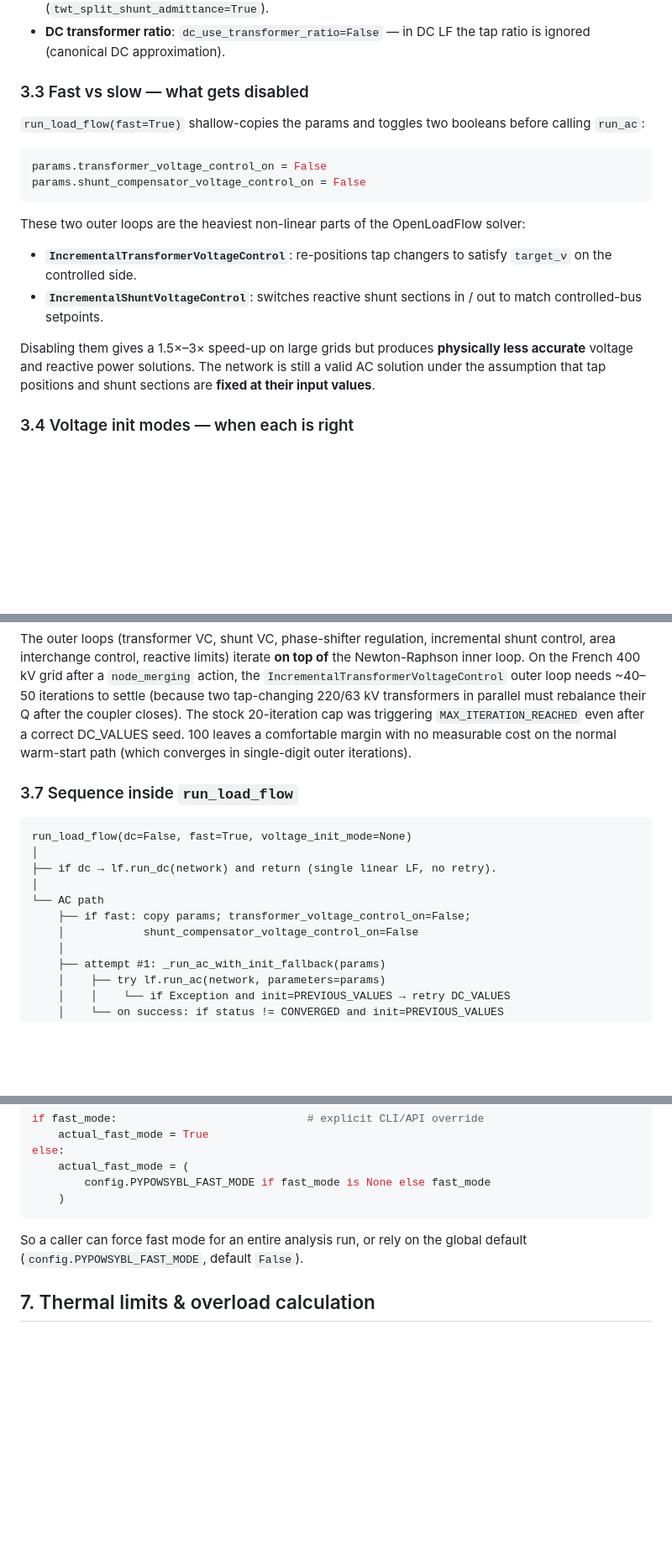
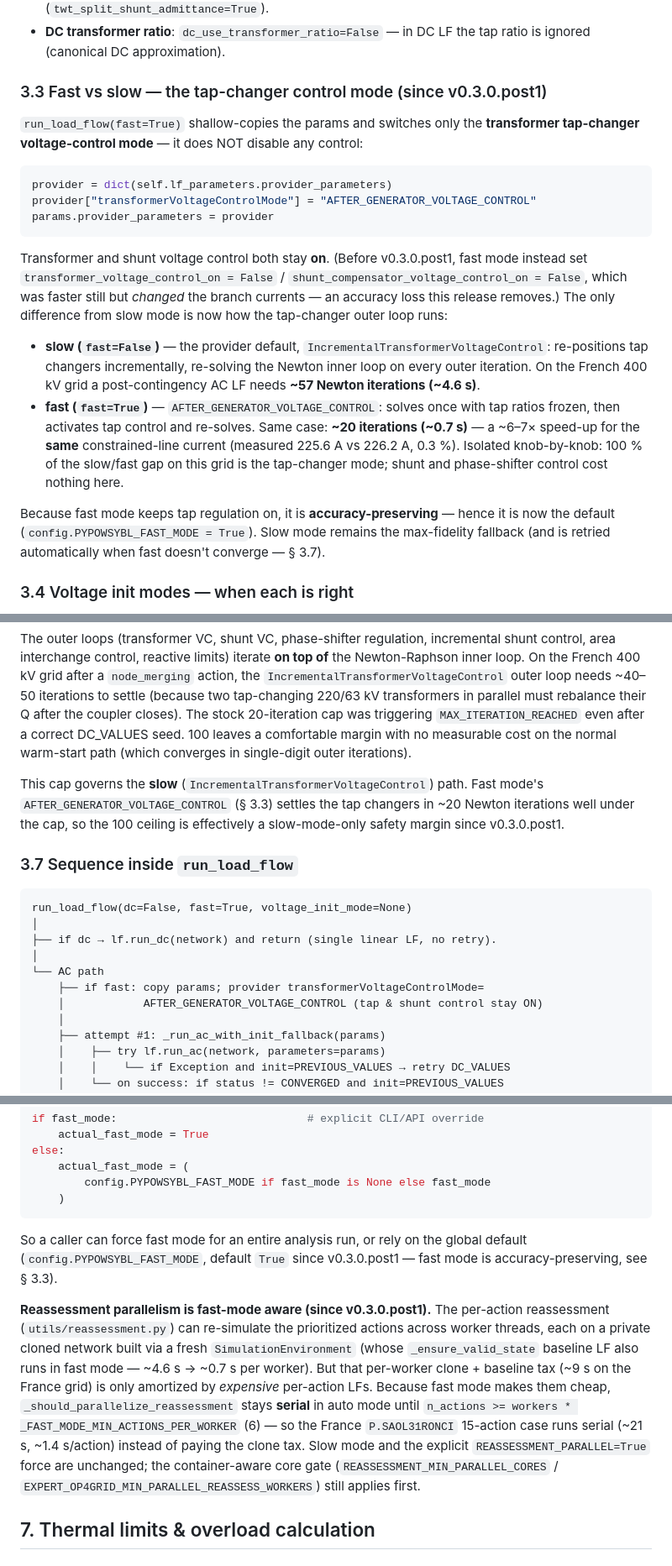
Before and after one commit to marota/Expert_op4grid_recommender, a Markdown page: docs/architecture/simulation-pipeline.md, 3 parts joined by grey strips. Shown at 84% size. Rendered like a GitHub page; blank space fills up the shorter version.

Commit message:
docs: fast mode = AFTER_GENERATOR tap control (simulation-pipeline + README)
Update the backend-simulation docs to match the v0.3.0.post1 redefinition:
fast mode keeps transformer/shunt voltage control ON and only switches the
tap-changer outer loop to AFTER_GENERATOR_VOLTAGE_CONTROL (same currents,
~6-7x fewer iters) instead of disabling control. Also: PYPOWSYBL_FAST_MODE
default now True, _ensure_valid_state runs fast, and the fast-mode-aware
reassessment serial gate. Historical (pre-0.3.0.post1) behaviour noted inline.

- docs/architecture/simulation-pipeline.md: §3.1 knob table, §3.3 rewrite,
  §3.6 cap note, §3.7 sequence, §6 default + reassessment-gate note,
  §9 cheat-sheet, §10 cross-refs.
- README.md: "Fast simulation mode" note.

Co-Authored-By: Claude Opus 4.8 <noreply@anthropic.com>
Signed-off-by: Antoine Marot <amarot91@gmail.com>

````diff
--- a/docs/architecture/simulation-pipeline.md
+++ b/docs/architecture/simulation-pipeline.md
@@ -148,28 +148,40 @@ Hypotheses baked in:
 - **DC transformer ratio**: `dc_use_transformer_ratio=False` — in DC LF
   the tap ratio is ignored (canonical DC approximation).
 
-### 3.3 Fast vs slow — what gets disabled
+### 3.3 Fast vs slow — the tap-changer control mode (since v0.3.0.post1)
 
-`run_load_flow(fast=True)` shallow-copies the params and toggles two
-booleans before calling `run_ac`:
+`run_load_flow(fast=True)` shallow-copies the params and switches only the
+**transformer tap-changer voltage-control mode** — it does NOT disable any
+control:
 
 ```python
-params.transformer_voltage_control_on = False
-params.shunt_compensator_voltage_control_on = False
+provider = dict(self.lf_parameters.provider_parameters)
+provider["transformerVoltageControlMode"] = "AFTER_GENERATOR_VOLTAGE_CONTROL"
+params.provider_parameters = provider
 ```
 
-These two outer loops are the heaviest non-linear parts of the OpenLoadFlow
-solver:
+Transformer and shunt voltage control both stay **on**. (Before v0.3.0.post1,
+fast mode instead set `transformer_voltage_control_on = False` /
+`shunt_compensator_voltage_control_on = False`, which was faster still but
+*changed* the branch currents — an accuracy loss this release removes.) The
+only difference from slow mode is now how the tap-changer outer loop runs:
 
-- **`IncrementalTransformerVoltageControl`**: re-positions tap changers
-  to satisfy `target_v` on the controlled side.
-- **`IncrementalShuntVoltageControl`**: switches reactive shunt sections
-  in / out to match controlled-bus setpoints.
+- **slow (`fast=False`)** — the provider default,
+  `IncrementalTransformerVoltageControl`: re-positions tap changers
+  incrementally, re-solving the Newton inner loop on every outer iteration. On
+  the French 400 kV grid a post-contingency AC LF needs **~57 Newton
+  iterations (~4.6 s)**.
+- **fast (`fast=True`)** — `AFTER_GENERATOR_VOLTAGE_CONTROL`: solves once with
+  tap ratios frozen, then activates tap control and re-solves. Same case:
+  **~20 iterations (~0.7 s)** — a ~6–7× speed-up for the **same**
+  constrained-line current (measured 225.6 A vs 226.2 A, 0.3 %). Isolated
+  knob-by-knob: 100 % of the slow/fast gap on this grid is the tap-changer
+  mode; shunt and phase-shifter control cost nothing here.
 
-Disabling them gives a 1.5×–3× speed-up on large grids but produces
-**physically less accurate** voltage and reactive power solutions. The
-network is still a valid AC solution under the assumption that tap
-positions and shunt sections are **fixed at their input values**.
+Because fast mode keeps tap regulation on, it is **accuracy-preserving** — hence
+it is now the default (`config.PYPOWSYBL_FAST_MODE = True`). Slow mode remains
+the max-fidelity fallback (and is retried automatically when fast doesn't
+converge — § 3.7).
 
 ### 3.4 Voltage init modes — when each is right
 
@@ -228,6 +240,11 @@ correct DC_VALUES seed. 100 leaves a comfortable margin with no
 measurable cost on the normal warm-start path (which converges in
 single-digit outer iterations).
 
+This cap governs the **slow** (`IncrementalTransformerVoltageControl`) path.
+Fast mode's `AFTER_GENERATOR_VOLTAGE_CONTROL` (§ 3.3) settles the tap changers
+in ~20 Newton iterations well under the cap, so the 100 ceiling is effectively
+a slow-mode-only safety margin since v0.3.0.post1.
+
 ### 3.7 Sequence inside `run_load_flow`
 
 ```text
@@ -236,8 +253,8 @@ run_load_flow(dc=False, fast=True, voltage_init_mode=None)
 ├── if dc → lf.run_dc(network) and return (single linear LF, no retry).
 │
 └── AC path
-    ├── if fast: copy params; transformer_voltage_control_on=False;
-    │            shunt_compensator_voltage_control_on=False
+    ├── if fast: copy params; provider transformerVoltageControlMode=
+    │            AFTER_GENERATOR_VOLTAGE_CONTROL (tap & shunt control stay ON)
     │
     ├── attempt #1: _run_ac_with_init_fallback(params)
     │    ├── try lf.run_ac(network, parameters=params)
@@ -400,7 +417,22 @@ else:
 ```
 
 So a caller can force fast mode for an entire analysis run, or rely
-on the global default (`config.PYPOWSYBL_FAST_MODE`, default `False`).
+on the global default (`config.PYPOWSYBL_FAST_MODE`, default `True` since
+v0.3.0.post1 — fast mode is accuracy-preserving, see § 3.3).
+
+**Reassessment parallelism is fast-mode aware (since v0.3.0.post1).** The
+per-action reassessment (`utils/reassessment.py`) can re-simulate the
+prioritized actions across worker threads, each on a private cloned network
+built via a fresh `SimulationEnvironment` (whose `_ensure_valid_state` baseline
+LF also runs in fast mode — ~4.6 s → ~0.7 s per worker). But that per-worker
+clone + baseline tax (~9 s on the France grid) is only amortized by *expensive*
+per-action LFs. Because fast mode makes them cheap, `_should_parallelize_reassessment`
+stays **serial** in auto mode until `n_actions >= workers *
+_FAST_MODE_MIN_ACTIONS_PER_WORKER` (6) — so the France `P.SAOL31RONCI`
+15-action case runs serial (~21 s, ~1.4 s/action) instead of paying the clone
+tax. Slow mode and the explicit `REASSESSMENT_PARALLEL=True` force are
+unchanged; the container-aware core gate (`REASSESSMENT_MIN_PARALLEL_CORES` /
+`EXPERT_OP4GRID_MIN_PARALLEL_REASSESS_WORKERS`) still applies first.
 
 ## 7. Thermal limits & overload calculation
 
````
Also changed, not shown: other parts of docs/architecture/simulation-pipeline.md (+11 -4 lines), README.md (+1 -1 lines).
